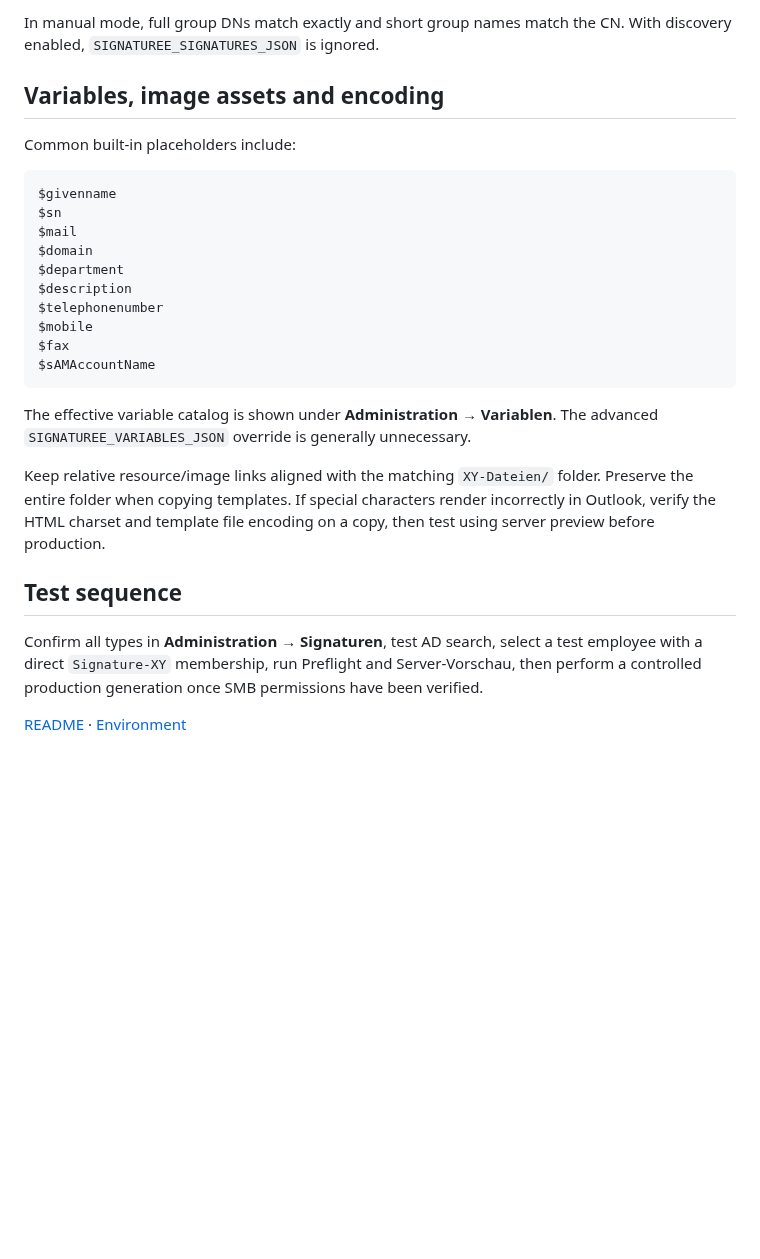
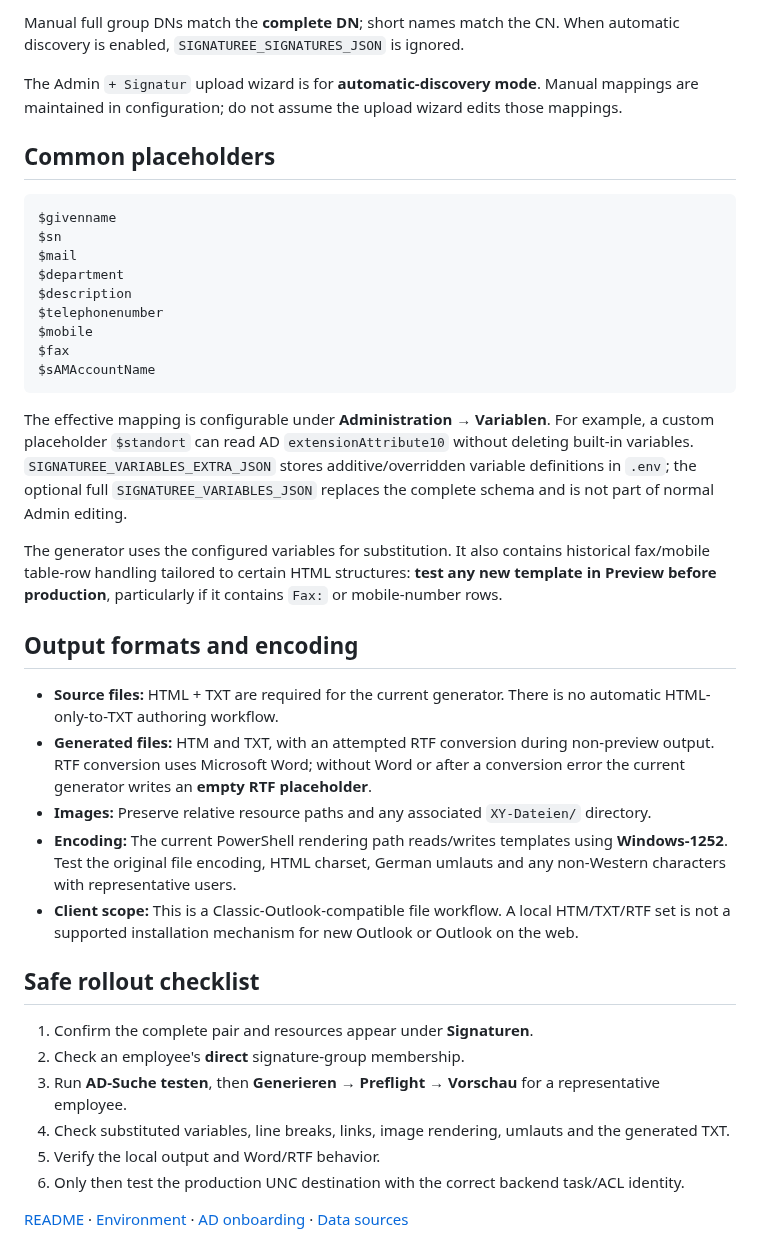
Before and after one commit to ffworker/Signaturee-public, a Markdown page: docs/templates.md, the part around one of its changes. Drawn GitHub-style; blank space fills up the shorter version.

````diff
--- a/docs/templates.md
+++ b/docs/templates.md
@@ -65,29 +62,41 @@ SIGNATUREE_SIGNATURES_JSON={"AD":{"label":"AD","adGroups":["CN=Signature-AD,OU=G
 
-In manual mode, full group DNs match exactly and short group names match the CN. With discovery enabled, `SIGNATUREE_SIGNATURES_JSON` is ignored.
+Manual full group DNs match the **complete DN**; short names match the CN. When automatic discovery is enabled, `SIGNATUREE_SIGNATURES_JSON` is ignored.
 
-## Variables, image assets and encoding
+The Admin `+ Signatur` upload wizard is for **automatic-discovery mode**. Manual mappings are maintained in configuration; do not assume the upload wizard edits those mappings.
 
-Common built-in placeholders include:
+## Common placeholders
 
-~~~text
+```text
 $givenname
 $sn
 $mail
-$domain
 $department
 $description
 $telephonenumber
 $mobile
 $fax
 $sAMAccountName
-~~~
+```
 
-The effective variable catalog is shown under **Administration → Variablen**. The advanced `SIGNATUREE_VARIABLES_JSON` override is generally unnecessary.
+The effective mapping is configurable under **Administration → Variablen**. For example, a custom placeholder `$standort` can read AD `extensionAttribute10` without deleting built-in variables. `SIGNATUREE_VARIABLES_EXTRA_JSON` stores additive/overridden variable definitions in `.env`; the optional full `SIGNATUREE_VARIABLES_JSON` replaces the complete schema and is not part of normal Admin editing.
 
-Keep relative resource/image links aligned with the matching `XY-Dateien/` folder. Preserve the entire folder when copying templates. If special characters render incorrectly in Outlook, verify the HTML charset and template file encoding on a copy, then test using server preview before production.
+The generator uses the configured variables for substitution. It also contains historical fax/mobile table-row handling tailored to certain HTML structures: **test any new template in Preview before production**, particularly if it contains `Fax:` or mobile-number rows.
 
-## Test sequence
+## Output formats and encoding
 
-Confirm all types in **Administration → Signaturen**, test AD search, select a test employee with a direct `Signature-XY` membership, run Preflight and Server-Vorschau, then perform a controlled production generation once SMB permissions have been verified.
+- **Source files:** HTML + TXT are required for the current generator. There is no automatic HTML-only-to-TXT authoring workflow.
+- **Generated files:** HTM and TXT, with an attempted RTF conversion during non-preview output. RTF conversion uses Microsoft Word; without Word or after a conversion error the current generator writes an **empty RTF placeholder**.
+- **Images:** Preserve relative resource paths and any associated `XY-Dateien/` directory.
+- **Encoding:** The current PowerShell rendering path reads/writes templates using **Windows-1252**. Test the original file encoding, HTML charset, German umlauts and any non-Western characters with representative users.
+- **Client scope:** This is a Classic-Outlook-compatible file workflow. A local HTM/TXT/RTF set is not a supported installation mechanism for new Outlook or Outlook on the web.
 
-[README](../README.md) · [Environment](environment.md)
+## Safe rollout checklist
+
+1. Confirm the complete pair and resources appear under **Signaturen**.
+2. Check an employee's **direct** signature-group membership.
+3. Run **AD-Suche testen**, then **Generieren → Preflight → Vorschau** for a representative employee.
+4. Check substituted variables, line breaks, links, image rendering, umlauts and the generated TXT.
+5. Verify the local output and Word/RTF behavior.
+6. Only then test the production UNC destination with the correct backend task/ACL identity.
+
+[README](../README.md) · [Environment](environment.md) · [AD onboarding](ad-onboarding.md) · [Data sources](data-sources.md)
````
Also changed, not shown: other parts of docs/templates.md (+37 -40 lines).
